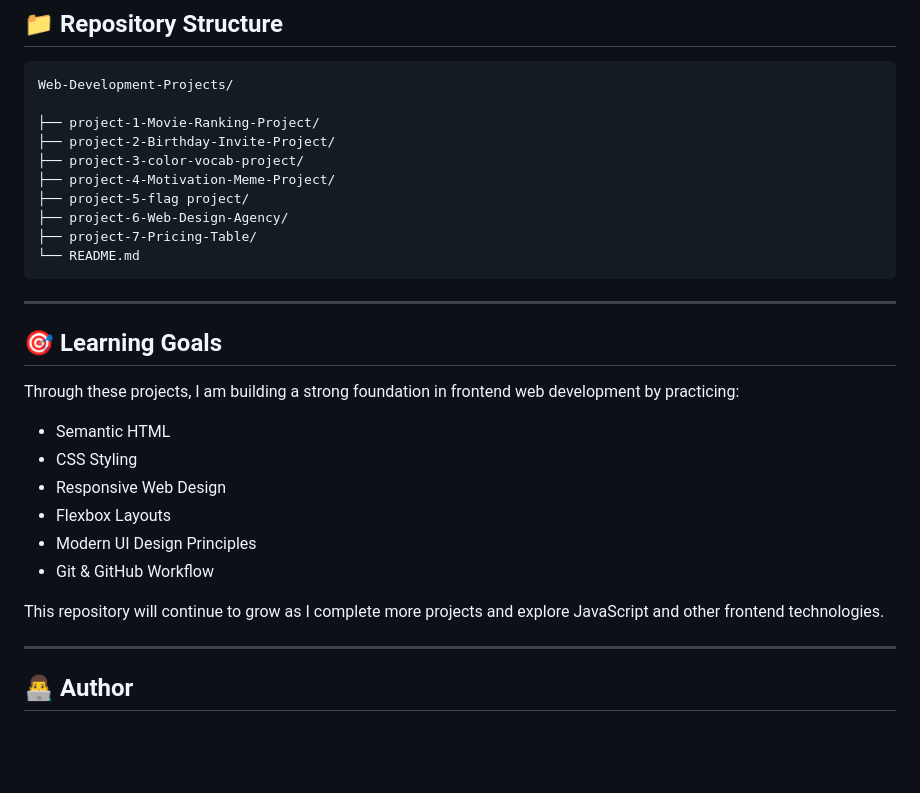
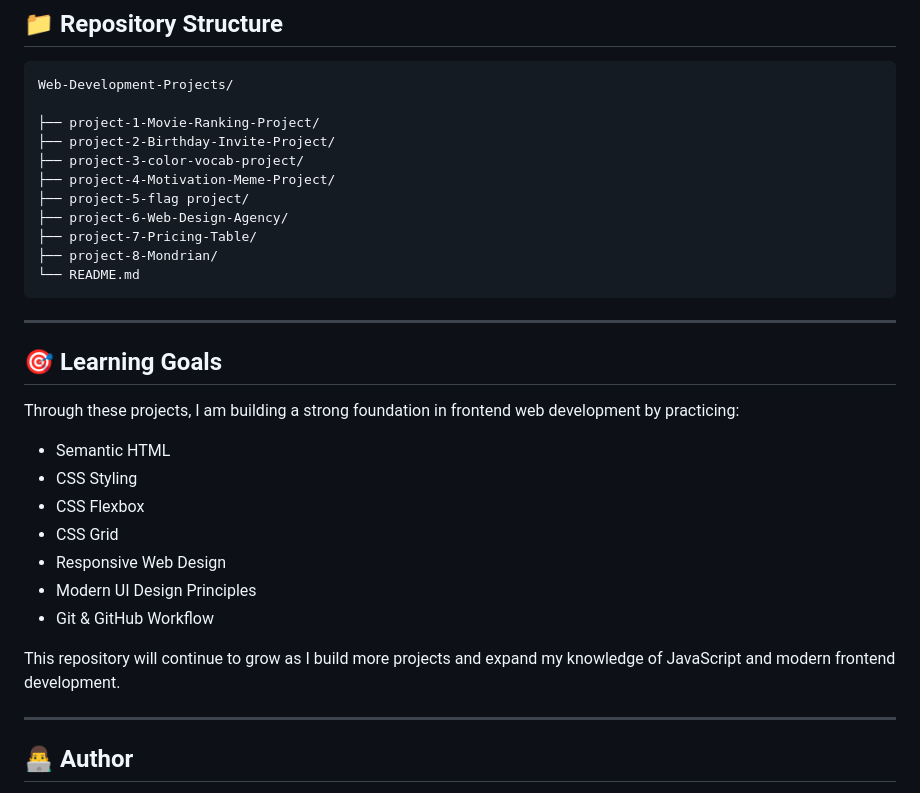
Before and after one commit to PrekshithReddy/Web-Development-Projects, a Markdown page: README.md, the part around one of its changes. GitHub-like rendering; blank space fills up the shorter version.

````diff
--- a/README.md
+++ b/README.md
@@ -130,6 +145,7 @@ Web-Development-Projects/
 ├── project-5-flag project/
 ├── project-6-Web-Design-Agency/
 ├── project-7-Pricing-Table/
+├── project-8-Mondrian/
 └── README.md
 ```
 
@@ -141,12 +157,13 @@ Through these projects, I am building a strong foundation in frontend web develo
 
 * Semantic HTML
 * CSS Styling
+* CSS Flexbox
+* CSS Grid
 * Responsive Web Design
-* Flexbox Layouts
 * Modern UI Design Principles
 * Git & GitHub Workflow
 
-This repository will continue to grow as I complete more projects and explore JavaScript and other frontend technologies.
+This repository will continue to grow as I build more projects and expand my knowledge of JavaScript and modern frontend development.
 
 ---
 
````
Also changed, not shown: other parts of README.md (+28 -13 lines).
